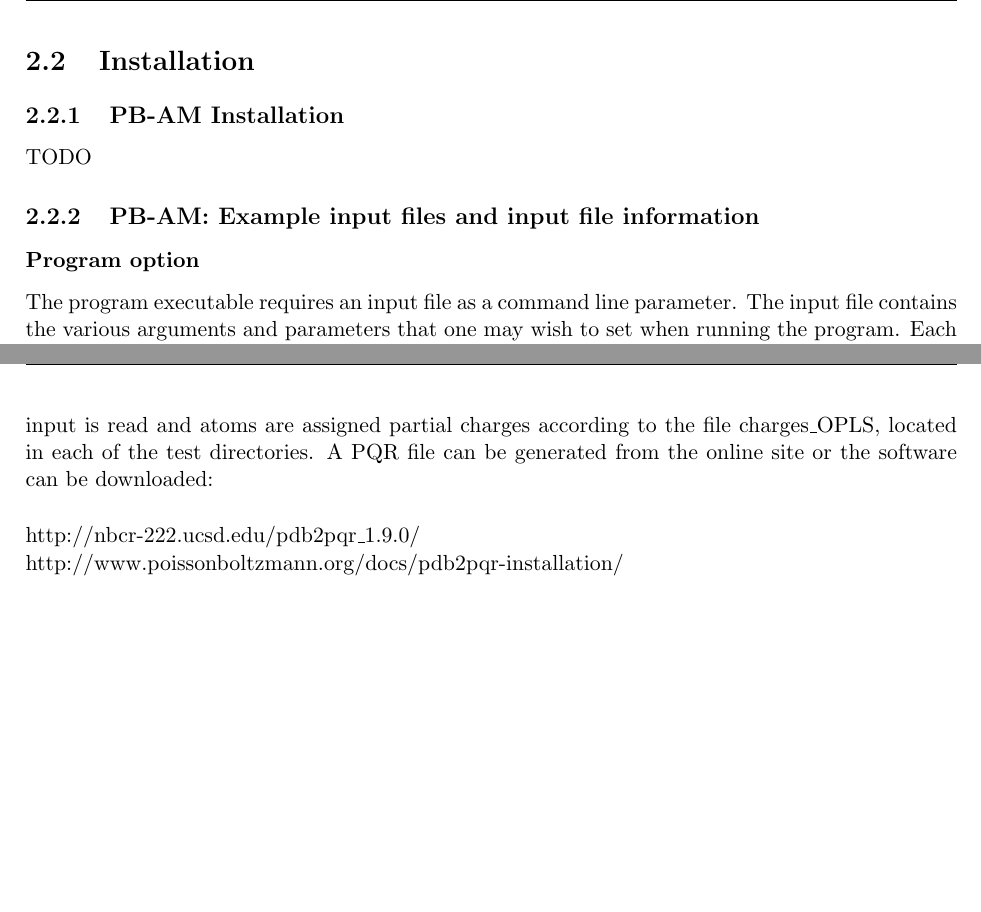
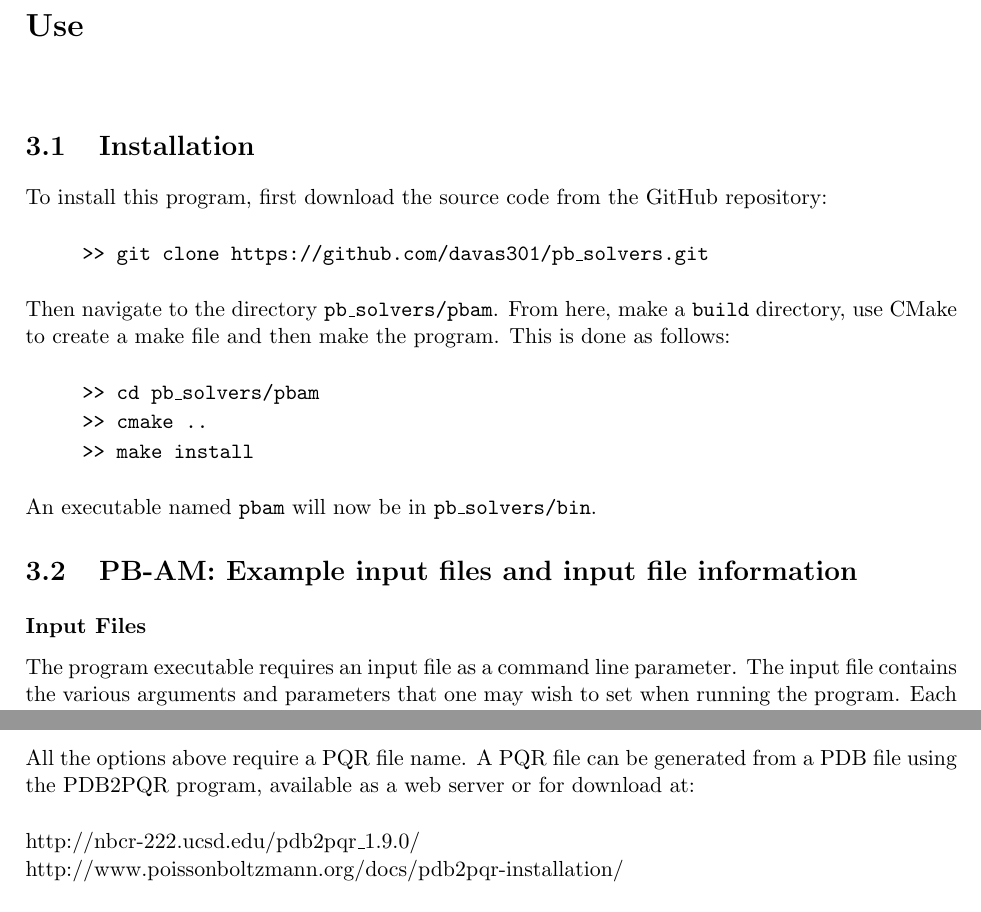
Before and after one commit to dhbrookes/pb_solvers, a LaTeX document (manual/doc_main.tex, which reads manual/chapters/pbam.tex): two parts of pages 7 and 9 of 10, joined at a grey line, cut at the place of the change, the shorter picture padded with empty space. Compiled offline with pdfLaTeX; a missing bibliography style is replaced by a similar one.

Commit message:
installation in manual

```diff
--- a/manual/chapters/pbam.tex
+++ b/manual/chapters/pbam.tex
@@ -54,26 +50,30 @@ where $D_{i, trans}$ and $D_{i, rot}$ are the translation and rotational diffusi
 \clearpage
 
 
+\chapter{Use}
+
 \section{Installation}
 
-\subsection{PB-AM Installation}
+To install this program, first download the source code from the GitHub repository: \\
 
-TODO
+\hspace{1cm}\texttt{>> git clone https://github.com/davas301/pb\_solvers.git} \\
 
-% To install PB-AM from the source code, first pull the latest version from the github/bitbucket site and type the following into the command line: \\
-% \begin{lstlisting}[style = MyBash]
-% >> make mpe
-% \end{lstlisting}
-% This should make the executable, mpe, and place it in the bin directory of the source code
+Then navigate to the directory \texttt{pb\_solvers/pbam}. From here, make a \texttt{build} directory, use CMake to create a make file and then make the program.  This is done as follows: \\
+
+\hspace{1cm}\texttt{>> cd pb\_solvers/pbam}
+
+\hspace{1cm}\texttt{>> cmake ..}
+
+\hspace{1cm}\texttt{>> make install} \\
 
 
-
+An executable named \texttt{pbam} will now be in \texttt{pb\_solvers/bin}.
 
 %%%%%%%%%%%%%%%%%%%%%%%%%%%%%%%%%%%%%%%%%%%%%%%%%%%%%%%%%%%%%%%%%%
 %%%%%%%%%%%%%%%%%%%%%%%%%%%%%%%%%%%%%%%%%%%%%%%%%%%%%%%%%%%%%%%%%%
-\subsection{PB-AM: Example input files and input file information}
+\section{PB-AM: Example input files and input file information}
 
-\subsubsection{Program option}
+\subsubsection{Input Files}
 
 The program executable requires an input file as a command line parameter. The input file contains the various arguments and parameters that one may wish to set when running the program. Each line of the input file contains a keyword followed by a variable number of whitespace-delimited parameters, e.g.: \\
 
@@ -120,7 +120,7 @@ Each keyword is described in the table below, along with its associated paramete
 
 \subsubsection{System inputs}
 
-From the single mpe executable, multiple types of calculations can be performed. Generally, all the programs require a computation flag, and a PDB or PQR file name.  If a PDB file is chosen the input is read and atoms are assigned partial charges according to the file charges\_OPLS, located in each of the test directories. A PQR file can be generated from the online site or the software can be downloaded:  \\
+All the options above require a PQR file name. A PQR file can be generated from a PDB file using the PDB2PQR program, available as a web server or for download at: \\
 
 http://nbcr-222.ucsd.edu/pdb2pqr\_1.9.0/  \\
 http://www.poissonboltzmann.org/docs/pdb2pqr-installation/ \\
```
Also changed, not shown: manual/doc_main.pdf, manual/chapters/pbam.tex (6 more changed lines), 1 other file.
